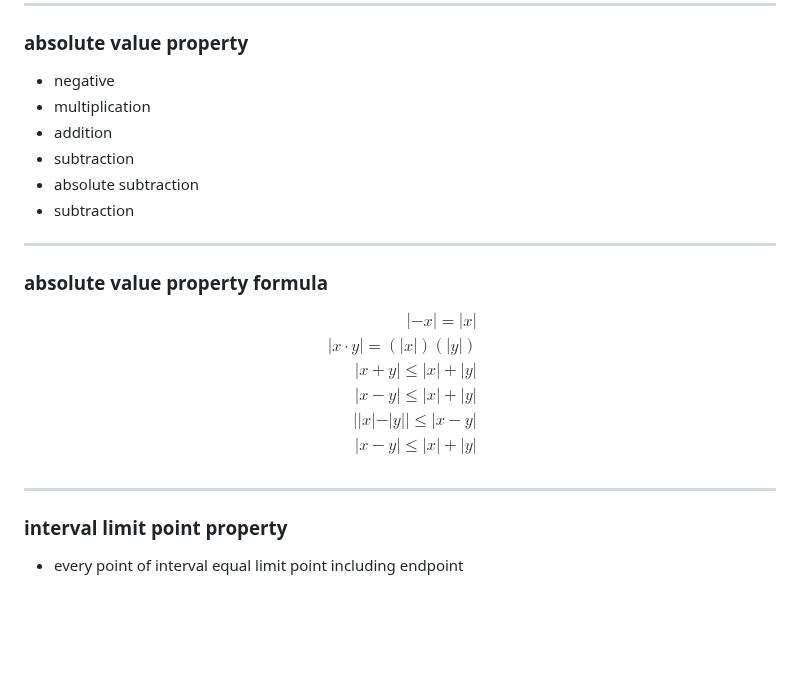
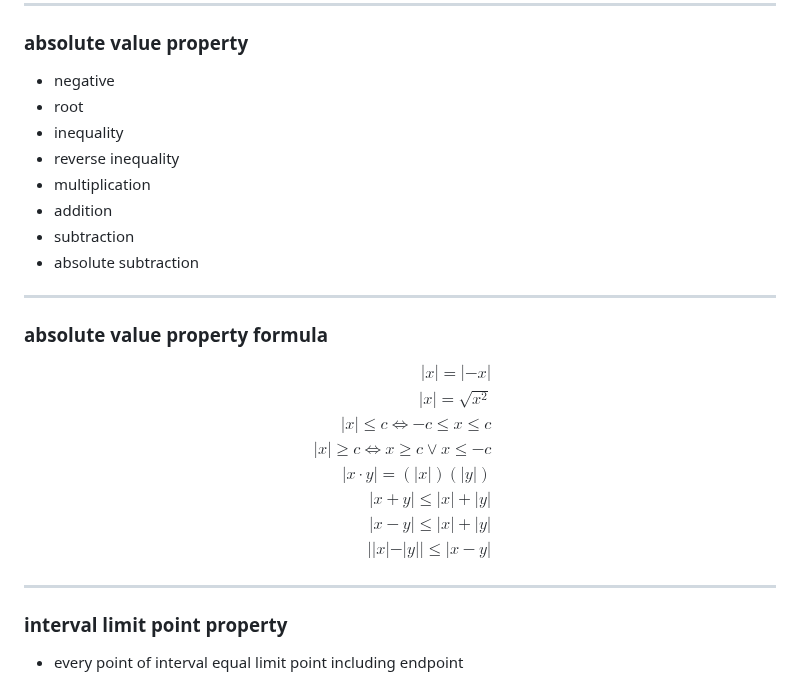
Before and after one commit to t0masGutierrez/notes, a Markdown page: 1 Real Analysis/5 Metric Spaces.md, the part around the change. Drawn GitHub-style; blank space fills up the shorter version.

```diff
--- a/1 Real Analysis/5 Metric Spaces.md
+++ b/1 Real Analysis/5 Metric Spaces.md
@@ -261,22 +261,26 @@ $$
 ---
 ### absolute value property
 - negative
+- root
+- inequality
+- reverse inequality
 - multiplication
 - addition
 - subtraction
 - absolute subtraction
-- subtraction
 
 ---
 ### absolute value property formula
 $$
 \begin{aligned}
-|-x| = |x| \\
+|x| = |-x| \\
+|x| = \sqrt{x^2} \\
+|x| \le c \iff -c \le x \le c \\
+|x| \ge c \iff x \ge c \lor x \le -c \\
 |x \cdot y| = (|x|)(|y|) \\
 |x + y| \le |x| + |y| \\
 |x - y| \le |x| + |y| \\
-||x| - |y|| \le |x - y| \\
-|x - y| \le |x| + |y| \\
+||x| - |y|| \le |x - y|
 \end{aligned}
 $$
 
```
Also changed, not shown: 1 Real Analysis/2 Real Numbers.md (+2 -2 lines), 1 Real Analysis/4 Cardinality.md (+16 -13 lines).
